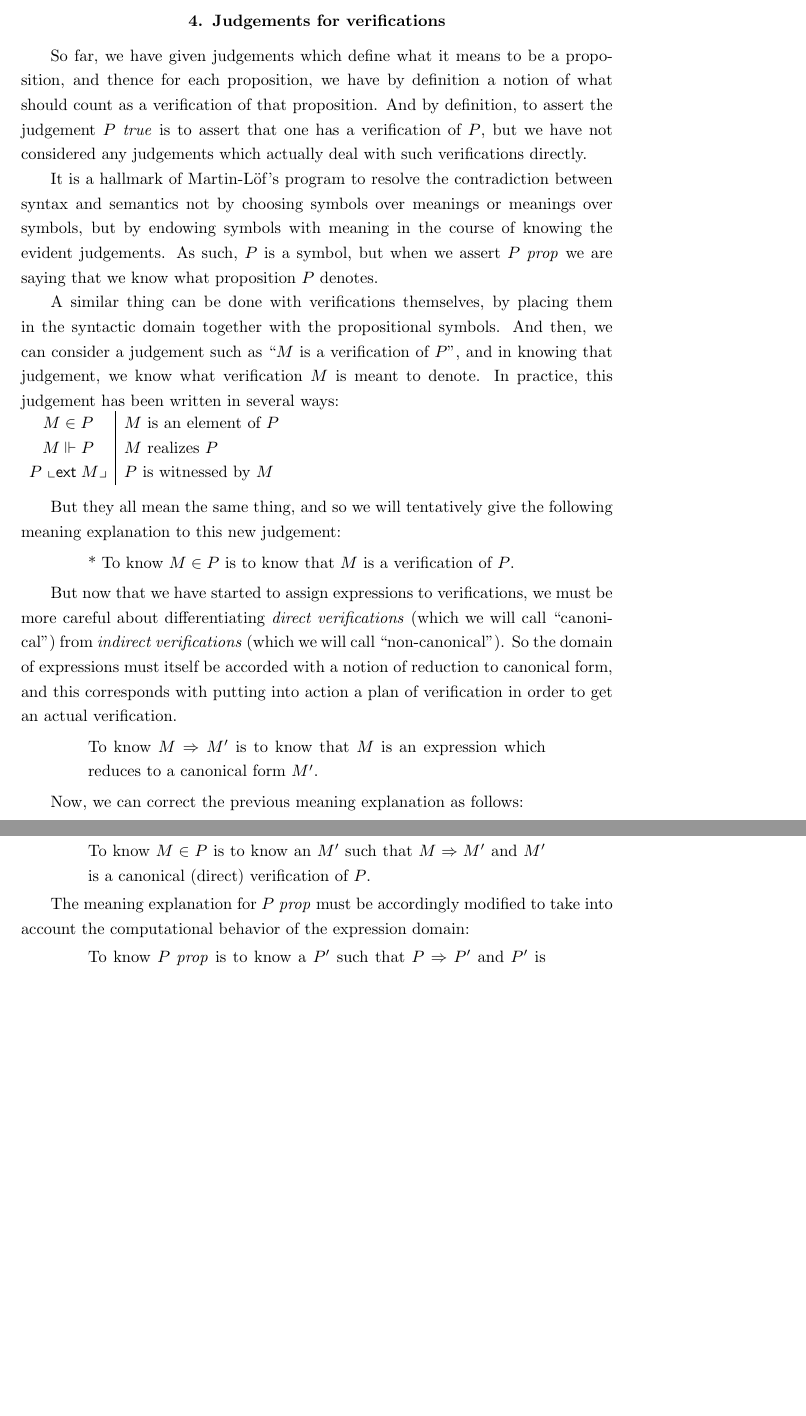
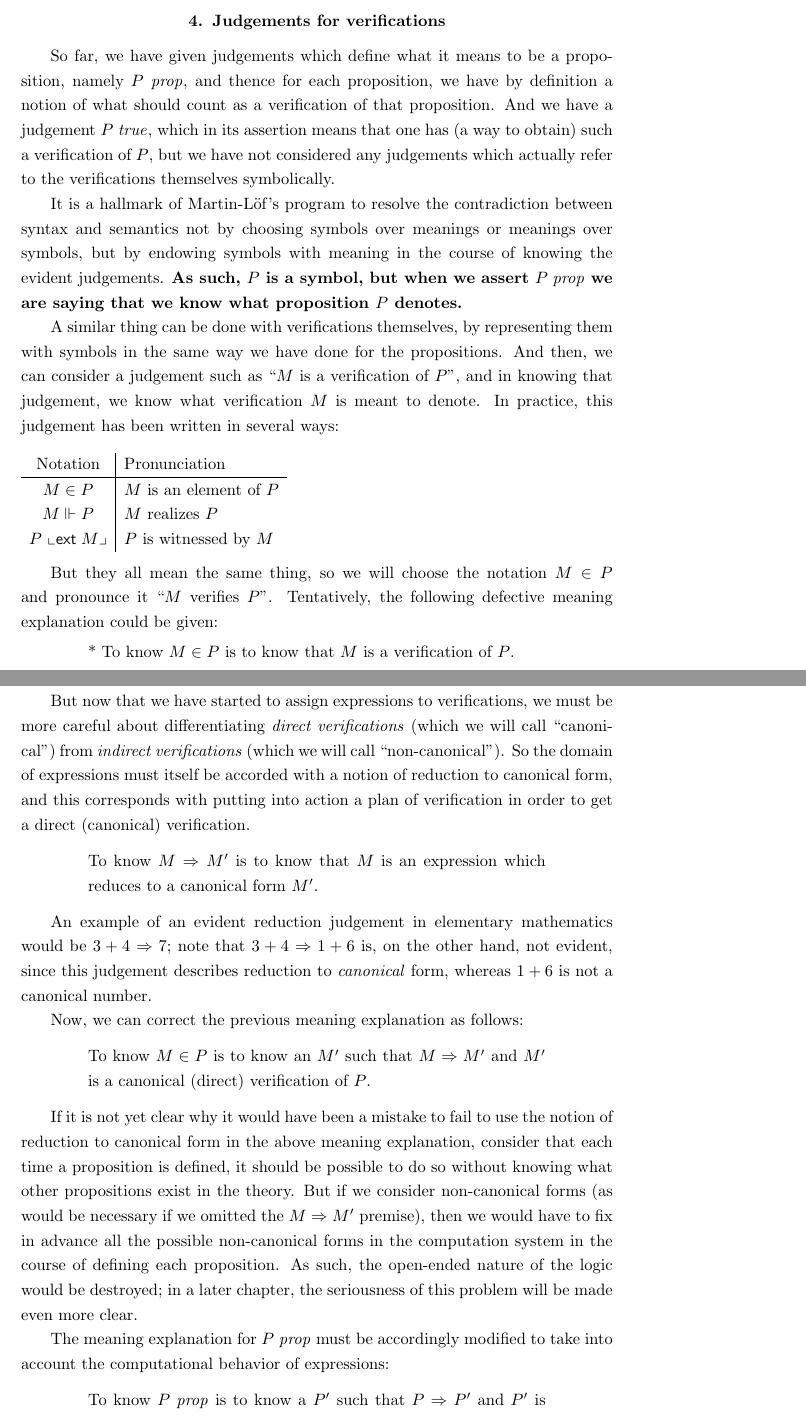
Before and after one commit to bts/type-theory-and-its-meaning-explanations, a LaTeX thesis (logicaltheory.tex): two parts of pages 4 and 5 of 5 before the commit and two parts of pages 4 and 5 of 6 after it, joined at a grey line, cut so that both start at the same text, the shorter picture padded with empty space. Compiled offline with pdfLaTeX.

Commit message:
wording clarifications

```diff
--- a/logicaltheory.tex
+++ b/logicaltheory.tex
@@ -220,46 +237,57 @@ written as an inference rule as follows:
 \section{Judgements for verifications}
 
 So far, we have given judgements which define what it means to be a
-proposition, and thence for each proposition, we have by definition a notion of
-what should count as a verification of that proposition. And by definition, to
-assert the judgement $\istrue{P}$ is to assert that one has a verification of
-$P$, but we have not considered any judgements which actually deal with such
-verifications directly.
+proposition, namely $\isprop{P}$, and thence for each proposition, we
+have by definition a notion of what should count as a verification of
+that proposition. And we have a judgement $\istrue{P}$, which in its
+assertion means that one has (a way to obtain) such a verification of
+$P$, but we have not considered any judgements which actually refer to
+the verifications themselves symbolically.
 
-It is a hallmark of Martin-L\"of's program to resolve the contradiction between
-syntax and semantics not by choosing symbols over meanings or meanings over
-symbols, but by endowing symbols with meaning in the course of knowing the
-evident judgements. As such, $P$ is a symbol, but when we assert \isprop{P} we
-are saying that we know what proposition $P$ denotes.
+It is a hallmark of Martin-L\"of's program to resolve the
+contradiction between syntax and semantics not by choosing symbols
+over meanings or meanings over symbols, but by endowing symbols with
+meaning in the course of knowing the evident judgements. \textbf{As
+such, $P$ is a symbol, but when we assert $\isprop{P}$ we are saying
+that we know what proposition $P$ denotes.}
 
-A similar thing can be done with verifications themselves, by placing them in
-the syntactic domain together with the propositional symbols. And then, we can
-consider a judgement such as ``$M$ is a verification of $P$'', and in knowing
-that judgement, we know what verification $M$ is meant to denote. In practice,
-this judgement has been written in several ways:\\\medskip
+A similar thing can be done with verifications themselves, by
+representing them with symbols in the same way we have done for the
+propositions. And then, we can consider a judgement such as ``$M$ is a
+verification of $P$'', and in knowing that judgement, we know what
+verification $M$ is meant to denote. In practice, this judgement has
+been written in several ways:\\[10pt]
 \begin{tabular}{c|l}
+  Notation & Pronunciation \\ \hline
   $M\in P$ & $M$ is an element of $P$\\
   $M\Vdash P$ & $M$ realizes $P$\\
   $P\ \llcorner\mathsf{ext}\; M\lrcorner$ & $P$ is witnessed by $M$
-\end{tabular}
+\end{tabular}\\
 
-But they all mean the same thing, and so we will tentatively give the following
-meaning explanation to this new judgement:
+But they all mean the same thing, so we will choose the notation
+$\ver{M}{P}$ and pronounce it ``$M$ verifies $P$''. Tentatively, the
+following defective meaning explanation could be given:
 \begin{quote}
   * To know $\ver{M}{P}$ is to know that $M$ is a verification of $P$.
 \end{quote}
 
-But now that we have started to assign expressions to verifications, we must be
-more careful about differentiating \emph{direct verifications} (which we will
-call ``canonical'') from \emph{indirect verifications} (which we will call
-``non-canonical''). So the domain of expressions must itself be accorded with a
-notion of reduction to canonical form, and this corresponds with putting into
-action a plan of verification in order to get an actual verification.
+But now that we have started to assign expressions to verifications,
+we must be more careful about differentiating \emph{direct
+verifications} (which we will call ``canonical'') from \emph{indirect
+verifications} (which we will call ``non-canonical''). So the domain
+of expressions must itself be accorded with a notion of reduction to
+canonical form, and this corresponds with putting into action a plan
+of verification in order to get a direct (canonical) verification.
 
 \begin{quote}
   To know $\reduce{M}{M'}$ is to know that $M$ is an expression which reduces to
   a canonical form $M'$.
 \end{quote}
+
+An example of an evident reduction judgement in elementary mathematics
+would be $\reduce{3+4}{7}$; note that $\reduce{3+4}{1+6}$ is, on the
+other hand, not evident, since this judgement describes reduction to
+\emph{canonical} form, whereas $1+6$ is not a canonical number.
 
 Now, we can correct the previous meaning explanation as follows:
 
@@ -268,8 +296,21 @@ Now, we can correct the previous meaning explanation as follows:
   canonical (direct) verification of $P$.
 \end{quote}
 
+If it is not yet clear why it would have been a mistake to fail to use
+the notion of reduction to canonical form in the above meaning
+explanation, consider that each time a proposition is defined, it
+should be possible to do so without knowing what other propositions
+exist in the theory. But if we consider non-canonical forms (as would
+be necessary if we omitted the $\reduce{M}{M'}$ premise), then we
+would have to fix in advance all the possible non-canonical forms in
+the computation system in the course of defining each proposition. As
+such, the open-ended nature of the logic would be destroyed; in a
+later chapter, the seriousness of this problem will be made even more
+clear.
+
+
 The meaning explanation for $\isprop{P}$ must be accordingly modified to take
-into account the computational behavior of the expression domain:
+into account the computational behavior of expressions:
 
 \begin{quote}
   To know $\isprop{P}$ is to know a $P'$ such that $\reduce{P}{P'}$ and $P'$ is a
```
Also changed, not shown: logicaltheory.pdf, main.pdf, logicaltheory.tex (145 more changed lines).
